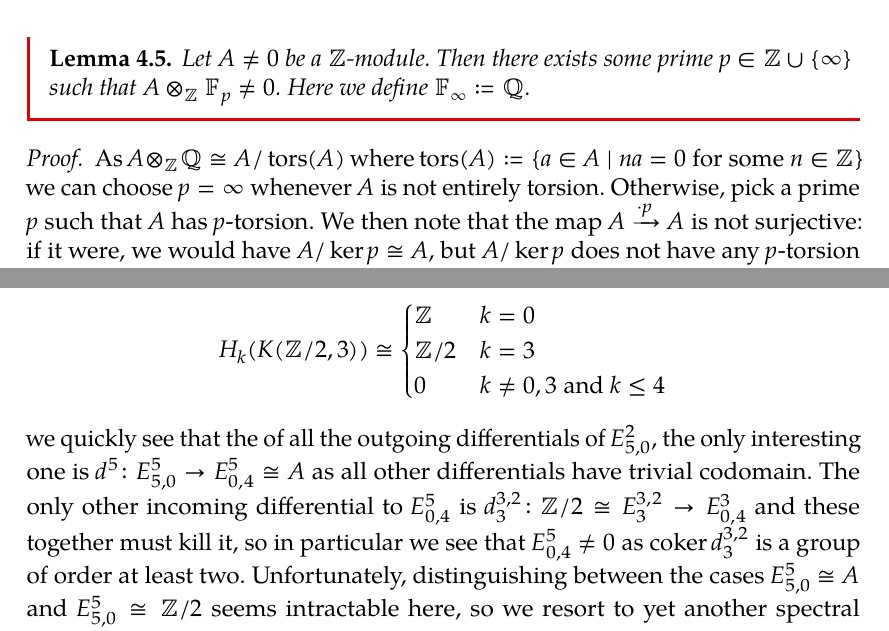
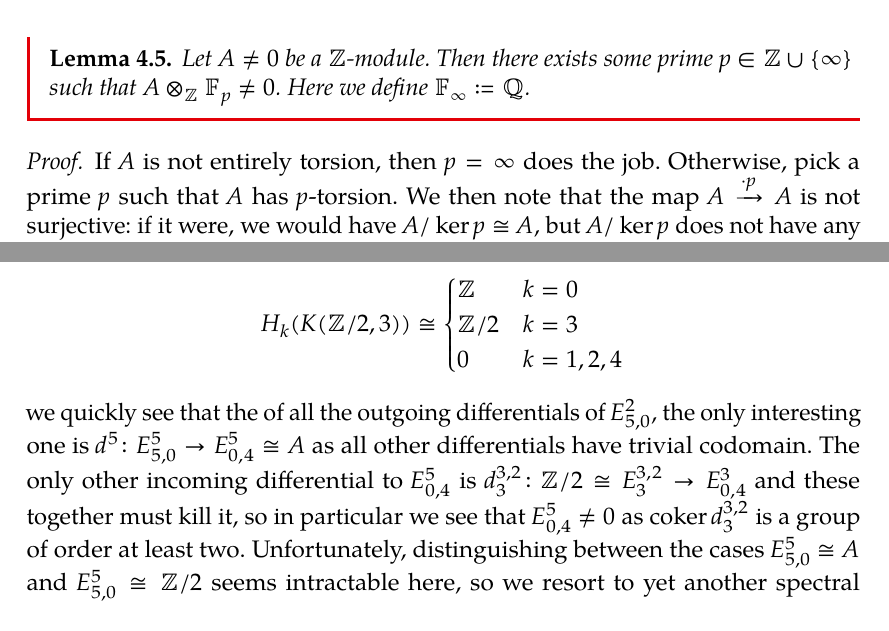
Before and after one commit to bensteffan/algebraic-topology-1-notes-bonn-ws23, a LaTeX document (src/algebraic_topology_1_lecture_notes.tex, which reads src/sections/exercises.tex): two parts of pages 140 and 147 of 188, joined at a grey line, cut so that both start at the same text. The pictures show the PDF file algebraic_topology_1_lecture_notes.pdf that the author committed with the source.

Commit message:
Correct proof of small lemma & some minor copy editing
Fixes a step in a proof of a small algebraic lemma somewhere in the
exercises. Also fixes a few typos and makes some minor rewordings here
and there.

```diff
--- a/src/sections/exercises.tex
+++ b/src/sections/exercises.tex
@@ -341,7 +341,7 @@ At the end of the section (page \pageref{sect:quickquest} and following) you wil
 		Here we define $\F_\infty \coloneq \Q$.
 	\end{lemma}
 	\begin{smallproof}
-		As $A \tensor_{\Z} \Q \isom A / \tors(A)$ where $\tors(A) \coloneq \{a \in A \mid na = 0 \text{ for some } n \in \Z\}$ we can choose $p = \infty$ whenever $A$ is not entirely torsion.
+		If $A$ is not entirely torsion, then $p = \infty$ does the job.
 		Otherwise, pick a prime $p$ such that $A$ has $p$-torsion.
 		We then note that the map $A \xto{\cdot p} A$ is not surjective: if it were, we would have $A / \ker p \isom A$, but $A / \ker p$ does not have any $p$-torsion while $A$ does.
 		Therefore, $A \tensor_{\Z} \F_p \isom A / p A$ is non-trivial.
@@ -639,7 +639,7 @@ At the end of the section (page \pageref{sect:quickquest} and following) you wil
 		H_k(K(\Zn{2}, 3)) \isom \begin{cases}
 			\Z & k = 0 \\
 			\Zn{2} & k = 3 \\
-			0 & k \neq 0, 3 \text{ and } k \leq 4
+			0 & k = 1, 2, 4
 		\end{cases}
 	\end{equation*}
 	we quickly see that the of all the outgoing differentials of $E^2_{5, 0}$, the only interesting one is $d^5\colon E^5_{5, 0} \to E^5_{0, 4} \isom A$ as all other differentials have trivial codomain.
```
Also changed, not shown: algebraic_topology_1_lecture_notes.pdf, src/sections/exercises.tex (4 more changed lines).
